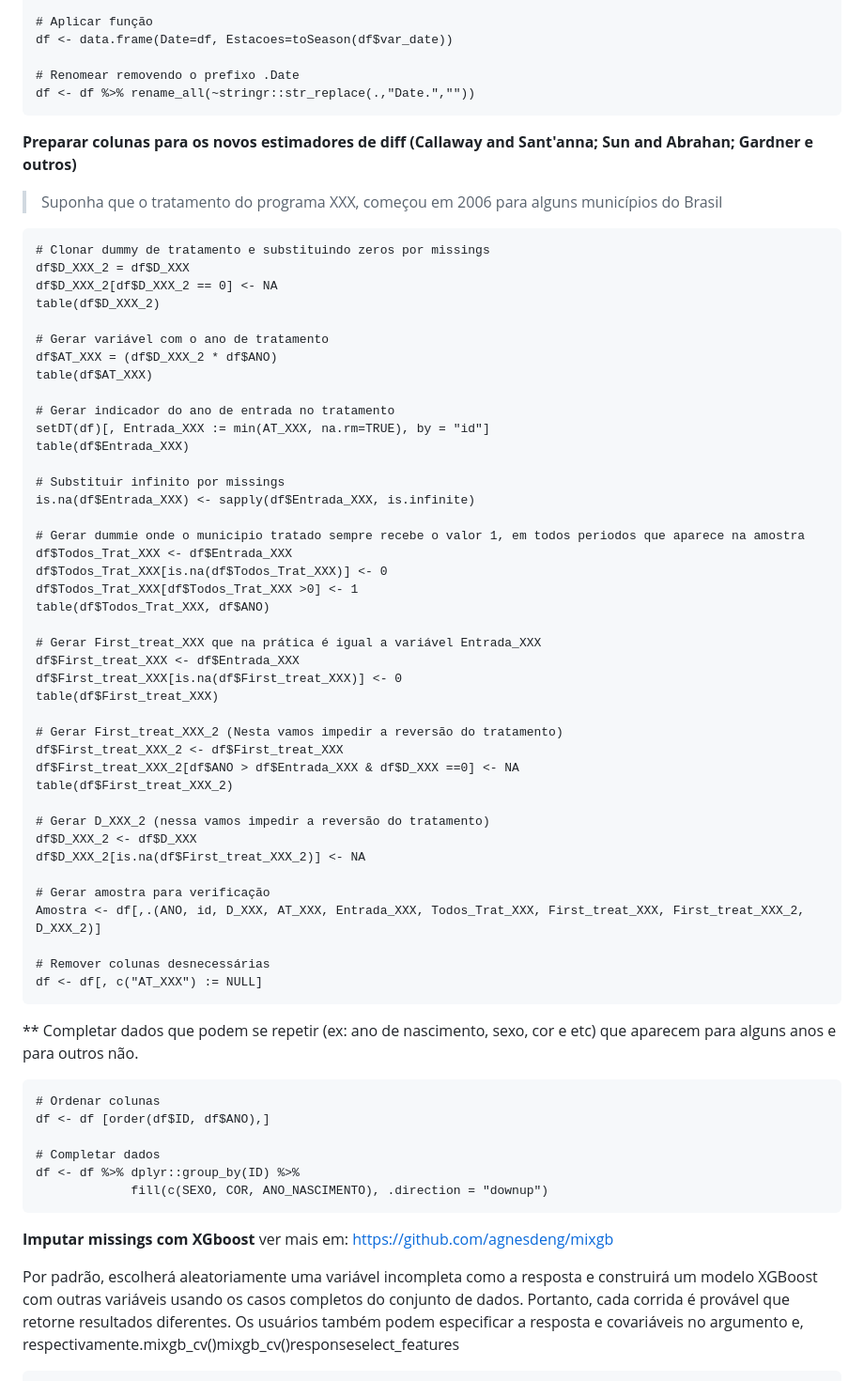
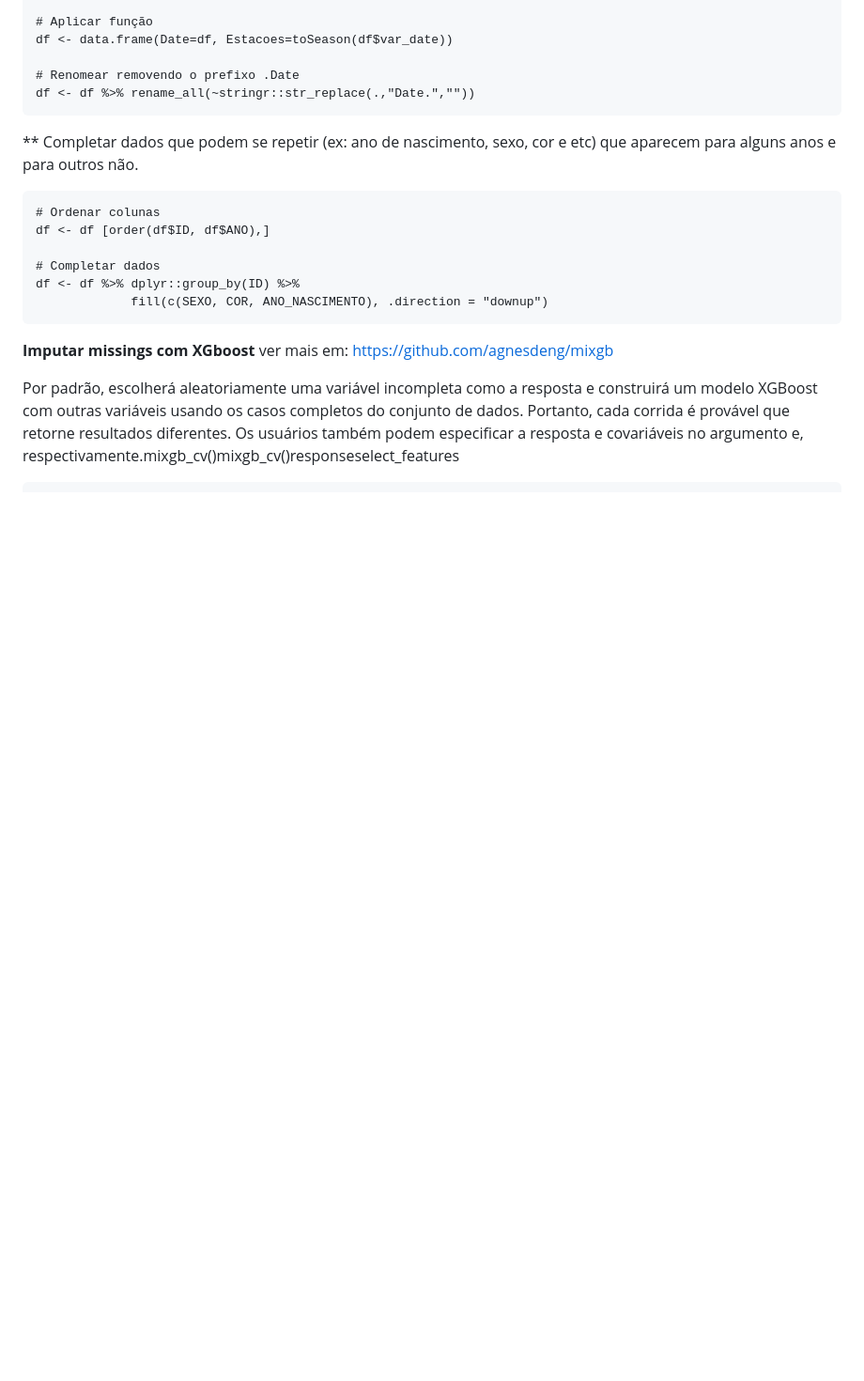
Before and after one commit to silviopaula/Comandos_Codigos, a Markdown page: Comandos R.md, the part around the change. Shown at 94% size. Rendered like a GitHub page; blank space fills up the shorter version.

````diff
--- a/Comandos R.md
+++ b/Comandos R.md
@@ -1954,52 +1954,6 @@ df <- data.frame(Date=df, Estacoes=toSeason(df$var_date))
 
 # Renomear removendo o prefixo .Date
 df <- df %>% rename_all(~stringr::str_replace(.,"Date.",""))
-```
-
-**Preparar colunas para os novos estimadores de diff (Callaway and Sant'anna; Sun and Abrahan; Gardner e outros)**
-> Suponha que o tratamento do programa XXX, começou em 2006 para alguns municípios do Brasil
-```
-# Clonar dummy de tratamento e substituindo zeros por missings
-df$D_XXX_2 = df$D_XXX
-df$D_XXX_2[df$D_XXX_2 == 0] <- NA
-table(df$D_XXX_2)
-
-# Gerar variável com o ano de tratamento
-df$AT_XXX = (df$D_XXX_2 * df$ANO)
-table(df$AT_XXX)
-
-# Gerar indicador do ano de entrada no tratamento
-setDT(df)[, Entrada_XXX := min(AT_XXX, na.rm=TRUE), by = "id"]
-table(df$Entrada_XXX)
-
-# Substituir infinito por missings
-is.na(df$Entrada_XXX) <- sapply(df$Entrada_XXX, is.infinite)
-
-# Gerar dummie onde o municipio tratado sempre recebe o valor 1, em todos periodos que aparece na amostra
-df$Todos_Trat_XXX <- df$Entrada_XXX
-df$Todos_Trat_XXX[is.na(df$Todos_Trat_XXX)] <- 0
-df$Todos_Trat_XXX[df$Todos_Trat_XXX >0] <- 1
-table(df$Todos_Trat_XXX, df$ANO)
-
-# Gerar First_treat_XXX que na prática é igual a variável Entrada_XXX
-df$First_treat_XXX <- df$Entrada_XXX
-df$First_treat_XXX[is.na(df$First_treat_XXX)] <- 0
-table(df$First_treat_XXX)
-
-# Gerar First_treat_XXX_2 (Nesta vamos impedir a reversão do tratamento)
-df$First_treat_XXX_2 <- df$First_treat_XXX
-df$First_treat_XXX_2[df$ANO > df$Entrada_XXX & df$D_XXX ==0] <- NA
-table(df$First_treat_XXX_2)
-
-# Gerar D_XXX_2 (nessa vamos impedir a reversão do tratamento)
-df$D_XXX_2 <- df$D_XXX
-df$D_XXX_2[is.na(df$First_treat_XXX_2)] <- NA
-
-# Gerar amostra para verificação
-Amostra <- df[,.(ANO, id, D_XXX, AT_XXX, Entrada_XXX, Todos_Trat_XXX, First_treat_XXX, First_treat_XXX_2, D_XXX_2)]
-
-# Remover colunas desnecessárias
-df <- df[, c("AT_XXX") := NULL]
 ```
 
 ** Completar dados que podem se repetir (ex: ano de nascimento, sexo, cor e etc) que aparecem para alguns anos e para outros não.
````
